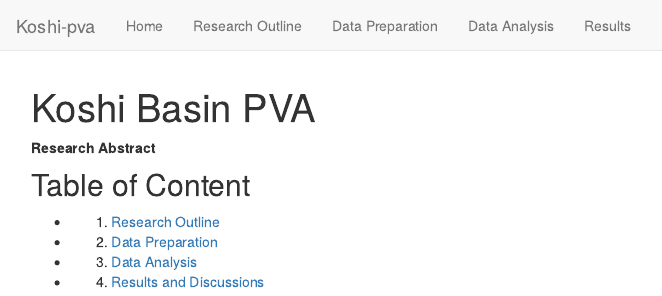
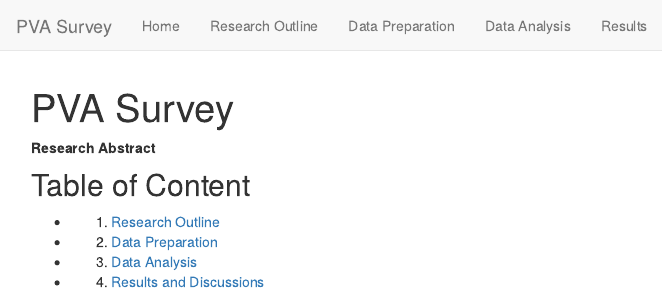
Before and after one commit to KaranSShakya/pva, an R Markdown document (analysis/index.Rmd): the page in a window 1100 px wide, from its top. Rendered offline with R 4.5, knitr and Pandoc, with nearby package versions; drawn as R Markdown's standard HTML page in place of the format the file asks for.

Commit message:
title change

```diff
--- a/analysis/_site.yml
+++ b/analysis/_site.yml
@@ -1,7 +1,7 @@
-name: "Koshi-pva"
+name: "PVA Survey"
 output_dir: ../docs
 navbar:
-  title: "Koshi-pva"
+  title: "PVA Survey"
   left:
   - text: Home
     href: index.html
--- a/analysis/index.Rmd
+++ b/analysis/index.Rmd
@@ -1,5 +1,5 @@
 ---
-title: "Koshi Basin PVA"
+title: "PVA Survey"
 site: workflowr::wflow_site
 output:
   workflowr::wflow_html:
```
Also changed, not shown: 1 other file.
